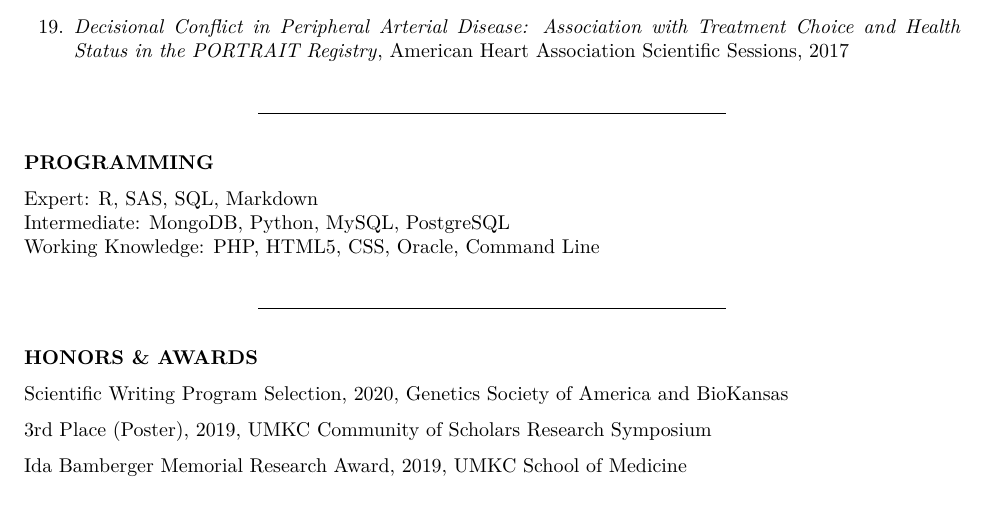
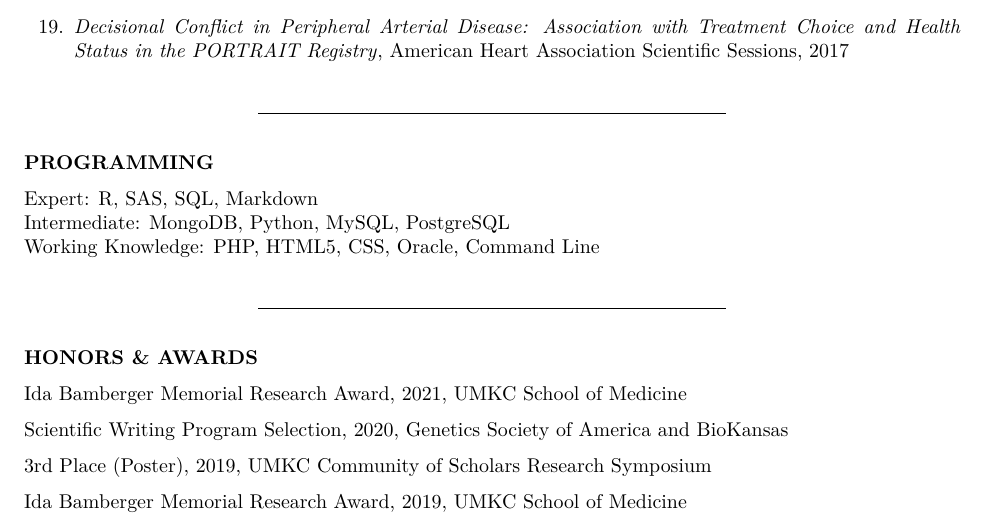
Before and after one commit to jeremyprovance/jeremyprovance.github.io, an R Markdown document (cv/index.Rmd): part of page 4 of 7, cut so that both start at the same text. The pictures show the output file cv/index.pdf that the author committed with the source.

Commit message:
cv update

```diff
--- a/cv/index.Rmd
+++ b/cv/index.Rmd
@@ -156,6 +156,8 @@ Working Knowledge: PHP, HTML5, CSS, Oracle, Command Line
 ------------------------------------------------------------------------
 
 **HONORS & AWARDS**
+
+Ida Bamberger Memorial Research Award, 2021, UMKC School of Medicine
 
 Scientific Writing Program Selection, 2020, Genetics Society of America and BioKansas
 
```
Also changed, not shown: cv/index.html, cv/index.pdf.
